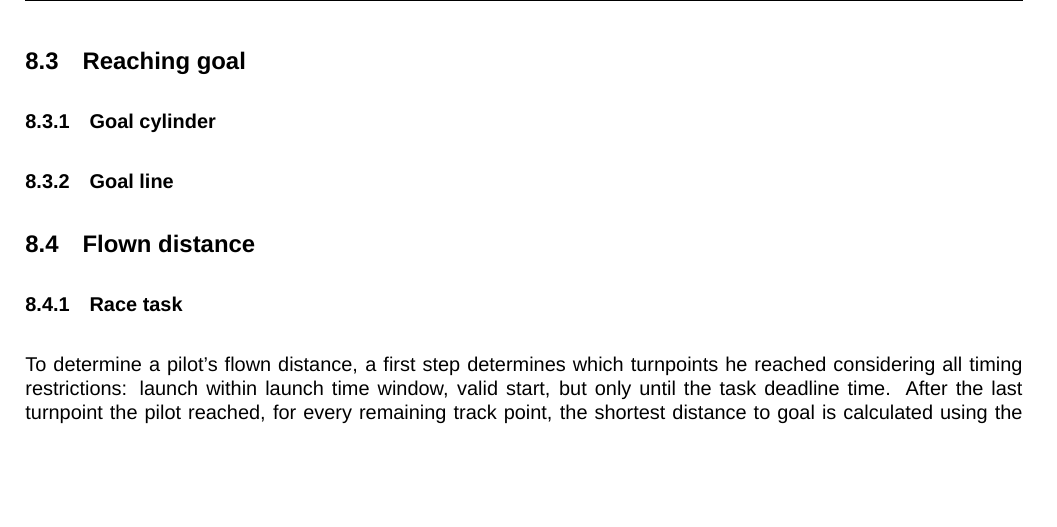
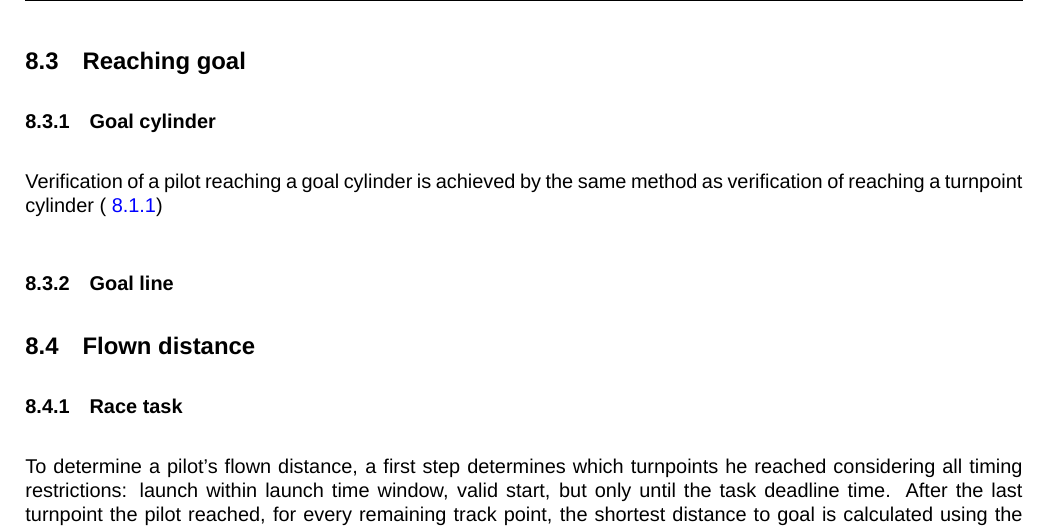
Before and after one commit to GlideAngle/CIVL-GAP, a LaTeX document (gap.tex): part of page 23 of 40, cut so that both start at the same text, the shorter picture padded with empty space. Compiled offline with XeLaTeX; a missing font is replaced by an installed copy or a similar font.

Commit message:
Add content for reaching a turnpoint cylinder.

```diff
--- a/gap.tex
+++ b/gap.tex
@@ -855,6 +856,9 @@ when he crossed the goal line.
 
 \subsection{Reaching goal}
 \subsubsection{Goal cylinder}
+Verification of a pilot reaching a goal cylinder is achieved by the same method
+as verification of reaching a turnpoint cylinder (~\ref{sec:reaching-a-turnpoint-cylinder})
+
 \subsubsection{Goal line}
 
 \subsection{Flown distance}
```
Also changed, not shown: gap.tex (1 more changed lines).
